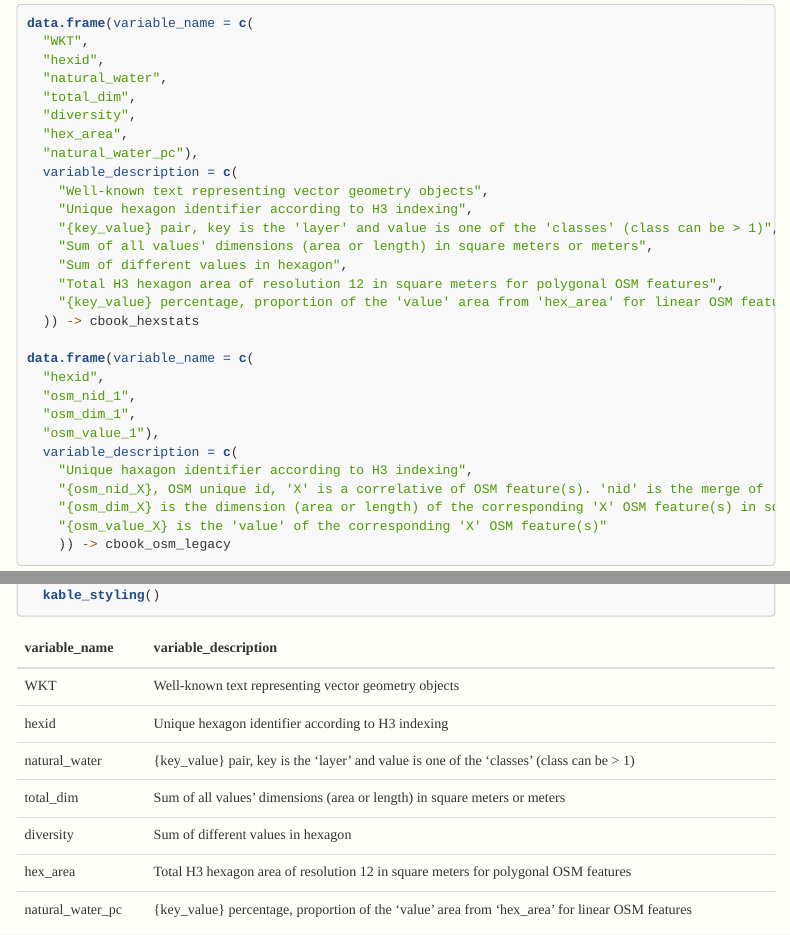
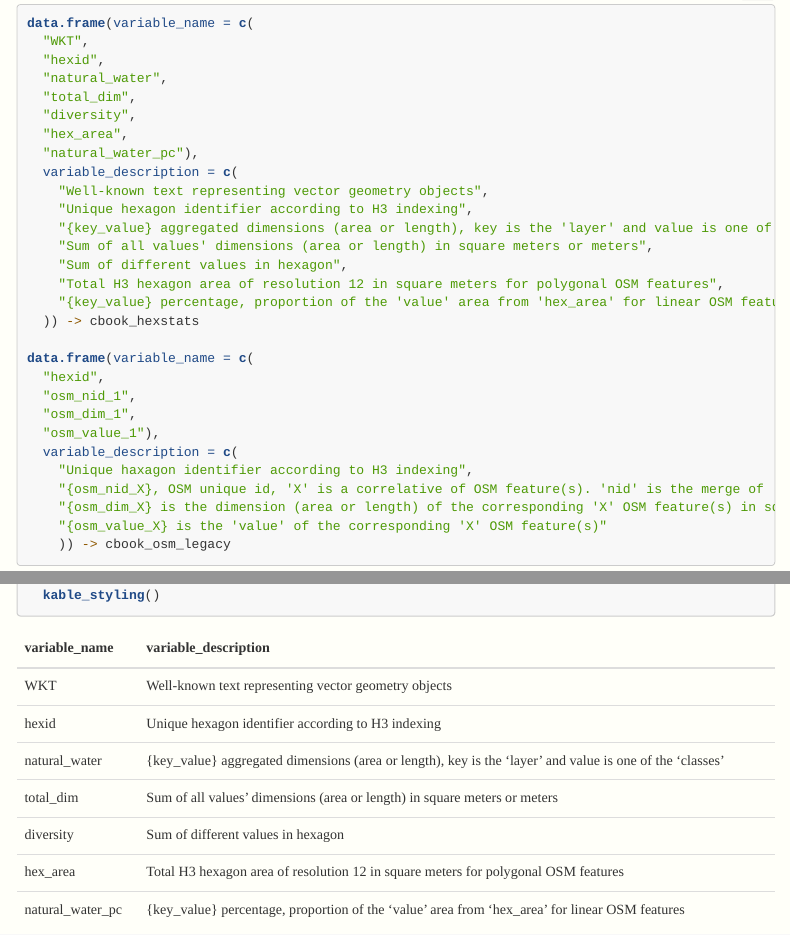
Before and after one commit to npalomin/t_city, an R Markdown document (wp-2.3.Rmd): the page in a window 1100 px wide, from 9230 px down, and a second part further down, joined at a grey line. Rendered offline with R 4.5, knitr and Pandoc, with nearby package versions; folded parts are opened; some code elsewhere in the file could not run offline; menus at the side of the page are left out.

Commit message:
meeting 4

```diff
--- a/wp-2.3.Rmd
+++ b/wp-2.3.Rmd
@@ -454,7 +454,7 @@ data.frame(variable_name = c(
   variable_description = c(
     "Well-known text representing vector geometry objects",
     "Unique hexagon identifier according to H3 indexing",
-    "{key_value} pair, key is the 'layer' and value is one of the 'classes' (class can be > 1)",
+    "{key_value} aggregated dimensions (area or length), key is the 'layer' and value is one of the 'classes'",
     "Sum of all values' dimensions (area or length) in square meters or meters",
     "Sum of different values in hexagon",
     "Total H3 hexagon area of resolution 12 in square meters for polygonal OSM features",
```
Also changed, not shown: log.Rmd (+1 -0 lines).
